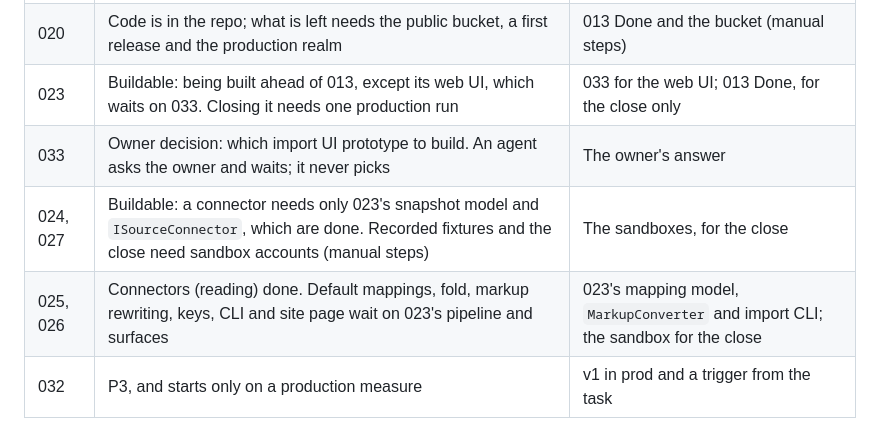
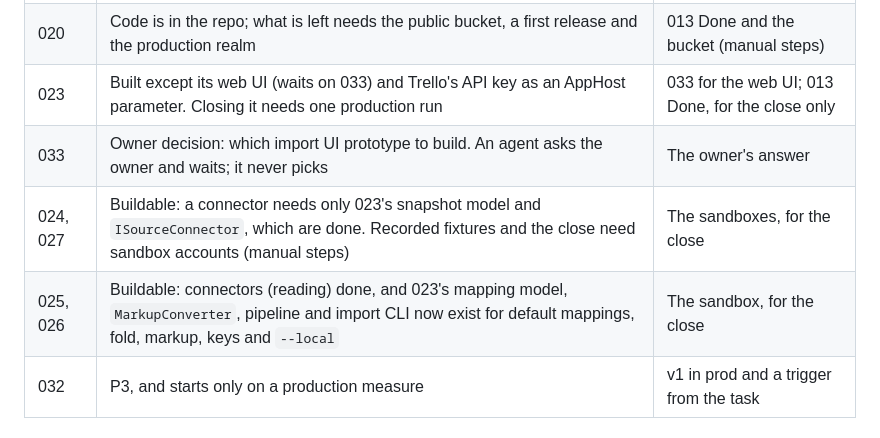
Before and after one commit to NielsPilgaard/Kupro, a Markdown page: tasks/INDEX.md, the part around the change. Drawn GitHub-style.

Commit message:
docs(tasks): mark 025 and 026 unblocked by the import pipeline

```diff
--- a/tasks/INDEX.md
+++ b/tasks/INDEX.md
@@ -53,10 +53,10 @@ that only blocks closing a task is written "(N to close)".
 | 015 | Built; the accuracy check and real-meeting trial are manual steps | Recorded standups |
 | 022 | Only manual steps left: the CLA test from a second account, and the social preview upload | Both are the owner's |
 | 020 | Code is in the repo; what is left needs the public bucket, a first release and the production realm | 013 Done and the bucket (manual steps) |
-| 023 | Buildable: being built ahead of 013, except its web UI, which waits on 033. Closing it needs one production run | 033 for the web UI; 013 Done, for the close only |
+| 023 | Built except its web UI (waits on 033) and Trello's API key as an AppHost parameter. Closing it needs one production run | 033 for the web UI; 013 Done, for the close only |
 | 033 | Owner decision: which import UI prototype to build. An agent asks the owner and waits; it never picks | The owner's answer |
 | 024, 027 | Buildable: a connector needs only 023's snapshot model and `ISourceConnector`, which are done. Recorded fixtures and the close need sandbox accounts (manual steps) | The sandboxes, for the close |
-| 025, 026 | Connectors (reading) done. Default mappings, fold, markup rewriting, keys, CLI and site page wait on 023's pipeline and surfaces | 023's mapping model, `MarkupConverter` and import CLI; the sandbox for the close |
+| 025, 026 | Buildable: connectors (reading) done, and 023's mapping model, `MarkupConverter`, pipeline and import CLI now exist for default mappings, fold, markup, keys and `--local` | The sandbox, for the close |
 | 032 | P3, and starts only on a production measure | v1 in prod and a trigger from the task |
 
 ## Completed
```
